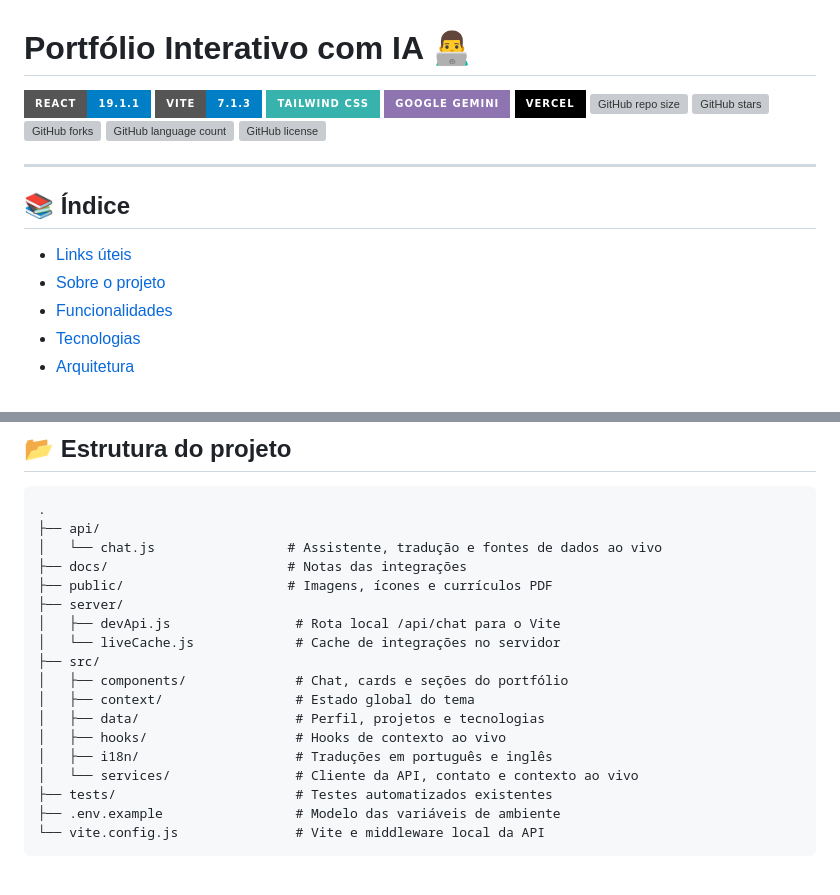
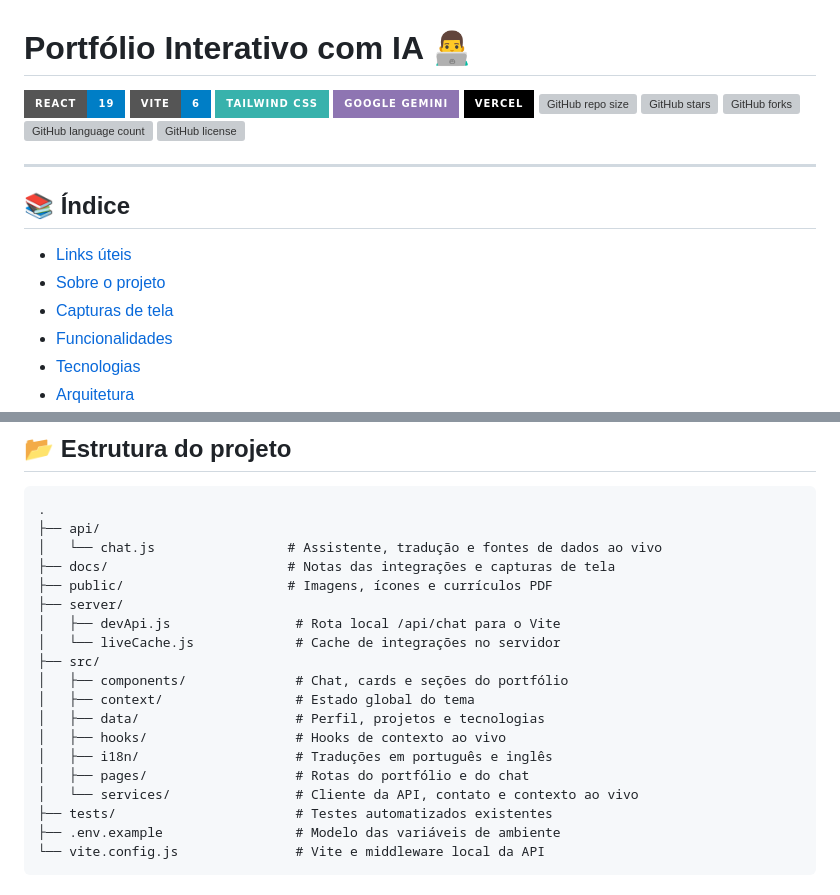
Before and after one commit to gustavoryandev/Portfolio-Profissional-Interativo, a Markdown page: README.md, 2 parts joined by grey strips. Rendered like a GitHub page; badges without logos; grey boxes are pictures that could not be loaded.

```diff
--- a/README.md
+++ b/README.md
@@ -1,6 +1,6 @@
 # Portfólio Interativo com IA 👨‍💻
 
-![React](https://img.shields.io/badge/React-19.1.1-007ec6?style=for-the-badge&logo=react&logoColor=white) ![Vite](https://img.shields.io/badge/Vite-7.1.3-007ec6?style=for-the-badge&logo=vite&logoColor=white) ![Tailwind CSS](https://img.shields.io/badge/Tailwind_CSS-38B2AC?style=for-the-badge&logo=tailwind-css&logoColor=white) ![Google Gemini](https://img.shields.io/badge/Google_Gemini-8E75B2?style=for-the-badge&logo=google&logoColor=white) ![Vercel](https://img.shields.io/badge/Vercel-000000?style=for-the-badge&logo=vercel&logoColor=white) ![GitHub repo size](https://img.shields.io/github/repo-size/gustavoryandev/gustavoryan-portfolio?style=for-the-badge&logo=files) ![GitHub stars](https://img.shields.io/github/stars/gustavoryandev/gustavoryan-portfolio?style=for-the-badge&logo=github) ![GitHub forks](https://img.shields.io/github/forks/gustavoryandev/gustavoryan-portfolio?style=for-the-badge&logo=git) ![GitHub language count](https://img.shields.io/github/languages/count/gustavoryandev/gustavoryan-portfolio?style=for-the-badge&logo=javascript) ![GitHub license](https://img.shields.io/github/license/gustavoryandev/gustavoryan-portfolio?style=for-the-badge&color=007ec6&logo=opensourceinitiative)
+![React](https://img.shields.io/badge/React-19-007ec6?style=for-the-badge&logo=react&logoColor=white) ![Vite](https://img.shields.io/badge/Vite-6-007ec6?style=for-the-badge&logo=vite&logoColor=white) ![Tailwind CSS](https://img.shields.io/badge/Tailwind_CSS-38B2AC?style=for-the-badge&logo=tailwind-css&logoColor=white) ![Google Gemini](https://img.shields.io/badge/Google_Gemini-8E75B2?style=for-the-badge&logo=google&logoColor=white) ![Vercel](https://img.shields.io/badge/Vercel-000000?style=for-the-badge&logo=vercel&logoColor=white) ![GitHub repo size](https://img.shields.io/github/repo-size/gustavoryandev/gustavoryan-portfolio?style=for-the-badge&logo=files) ![GitHub stars](https://img.shields.io/github/stars/gustavoryandev/gustavoryan-portfolio?style=for-the-badge&logo=github) ![GitHub forks](https://img.shields.io/github/forks/gustavoryandev/gustavoryan-portfolio?style=for-the-badge&logo=git) ![GitHub language count](https://img.shields.io/github/languages/count/gustavoryandev/gustavoryan-portfolio?style=for-the-badge&logo=javascript) ![GitHub license](https://img.shields.io/github/license/gustavoryandev/gustavoryan-portfolio?style=for-the-badge&color=007ec6&logo=opensourceinitiative)
 
 ---
 
@@ -8,6 +8,7 @@
 
 - [Links úteis](#-links-úteis)
 - [Sobre o projeto](#-sobre-o-projeto)
+- [Capturas de tela](#-capturas-de-tela)
 - [Funcionalidades](#-funcionalidades)
 - [Tecnologias](#-tecnologias)
 - [Arquitetura](#-arquitetura)
@@ -135,7 +152,7 @@ O projeto está configurado para deploy na Vercel: o front-end é construído co
 .
 ├── api/
 │   └── chat.js                 # Assistente, tradução e fontes de dados ao vivo
-├── docs/                       # Notas das integrações
+├── docs/                       # Notas das integrações e capturas de tela
 ├── public/                     # Imagens, ícones e currículos PDF
 ├── server/
 │   ├── devApi.js                # Rota local /api/chat para o Vite
@@ -146,6 +163,7 @@ O projeto está configurado para deploy na Vercel: o front-end é construído co
 │   ├── data/                    # Perfil, projetos e tecnologias
 │   ├── hooks/                   # Hooks de contexto ao vivo
 │   ├── i18n/                    # Traduções em português e inglês
+│   ├── pages/                   # Rotas do portfólio e do chat
 │   └── services/                # Cliente da API, contato e contexto ao vivo
 ├── tests/                       # Testes automatizados existentes
 ├── .env.example                 # Modelo das variáveis de ambiente
```
Also changed, not shown: other parts of README.md (+19 -3 lines), docs/screenshots/astra-mobile.jpg (added), docs/screenshots/habilidades-mobile.jpg (added), docs/screenshots/portfolio-desktop.jpg (added).
